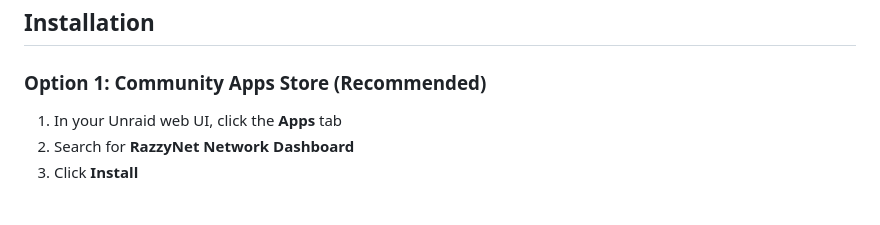
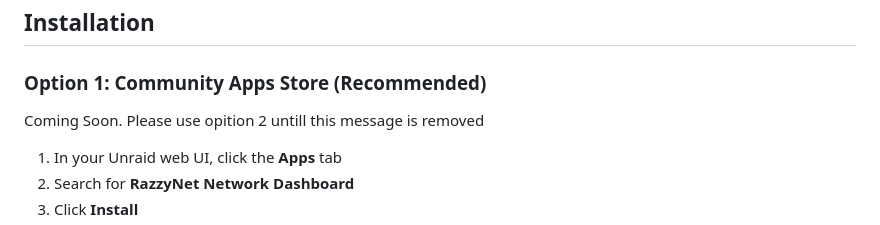
Before and after one commit to WackyRazzy/unraid-network-dashboard, a Markdown page: README.md, the part around the change. Rendered like a GitHub page; blank space fills up the shorter version.

Commit message:
Update installation instructions in README
Added a note about using option 2 until the message is removed.

```diff
--- a/README.md
+++ b/README.md
@@ -43,6 +43,7 @@ Everything runs automatically. No Docker containers, no npm, no extra packages.
 ## Installation
 
 ### Option 1: Community Apps Store (Recommended)
+Coming Soon. Please use opition 2 untill this message is removed
 
 1. In your Unraid web UI, click the **Apps** tab
 2. Search for **RazzyNet Network Dashboard**
```
